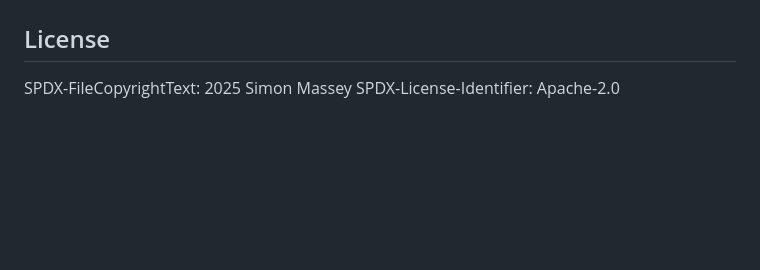
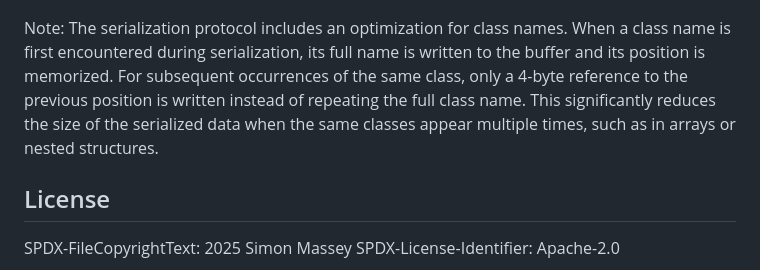
Before and after one commit to simbo1905/simple-pickle, a Markdown page: README.md, the part around one of its changes. Drawn GitHub-style; blank space fills up the shorter version.

Commit message:
docs: Update mermaid diagram with outer array support and class name deduplication

````diff
--- a/README.md
+++ b/README.md
@@ -270,6 +314,8 @@ sequenceDiagram
     end
 ```
 
+Note: The serialization protocol includes an optimization for class names. When a class name is first encountered during serialization, its full name is written to the buffer and its position is memorized. For subsequent occurrences of the same class, only a 4-byte reference to the previous position is written instead of repeating the full class name. This significantly reduces the size of the serialized data when the same classes appear multiple times, such as in arrays or nested structures.
+
 ## License
 
 SPDX-FileCopyrightText: 2025 Simon Massey
````
Also changed, not shown: other parts of README.md (+53 -9 lines).
